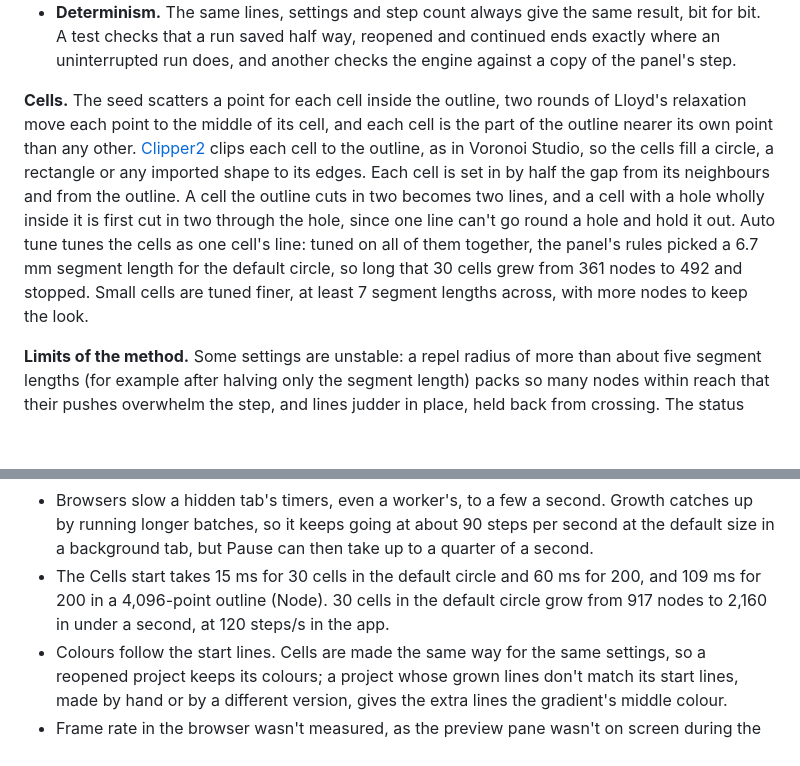
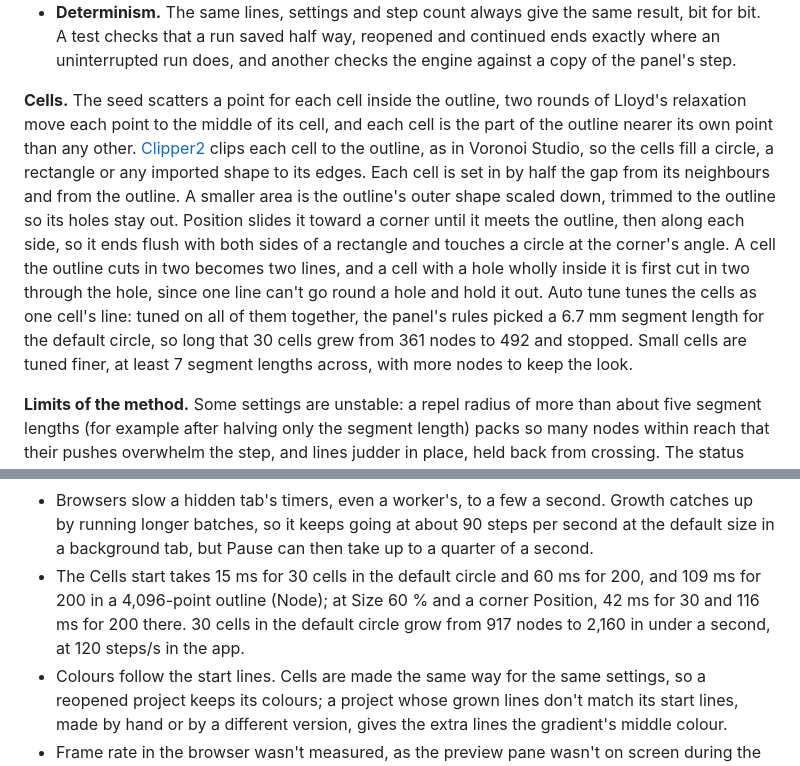
Before and after one commit to gil336699/line-growth, a Markdown page: README.md, 2 parts joined by grey strips. GitHub-like rendering; blank space fills up the shorter version.

```diff
--- a/README.md
+++ b/README.md
@@ -152,7 +152,7 @@ What's new in the engine:
 - **Randomness** nudges each new node sideways by up to randomness × a quarter of its edge, using a hash of the seed, step and node, so even shapes break into organic folds and every run is repeatable. The nudge is part of the node's first move, so it is checked for crossings too.
 - **Determinism.** The same lines, settings and step count always give the same result, bit for bit. A test checks that a run saved half way, reopened and continued ends exactly where an uninterrupted run does, and another checks the engine against a copy of the panel's step.
 
-**Cells.** The seed scatters a point for each cell inside the outline, two rounds of Lloyd's relaxation move each point to the middle of its cell, and each cell is the part of the outline nearer its own point than any other. [Clipper2](https://github.com/PolyClipping/Clipper2) clips each cell to the outline, as in Voronoi Studio, so the cells fill a circle, a rectangle or any imported shape to its edges. Each cell is set in by half the gap from its neighbours and from the outline. A cell the outline cuts in two becomes two lines, and a cell with a hole wholly inside it is first cut in two through the hole, since one line can't go round a hole and hold it out. Auto tune tunes the cells as one cell's line: tuned on all of them together, the panel's rules picked a 6.7 mm segment length for the default circle, so long that 30 cells grew from 361 nodes to 492 and stopped. Small cells are tuned finer, at least 7 segment lengths across, with more nodes to keep the look.
+**Cells.** The seed scatters a point for each cell inside the outline, two rounds of Lloyd's relaxation move each point to the middle of its cell, and each cell is the part of the outline nearer its own point than any other. [Clipper2](https://github.com/PolyClipping/Clipper2) clips each cell to the outline, as in Voronoi Studio, so the cells fill a circle, a rectangle or any imported shape to its edges. Each cell is set in by half the gap from its neighbours and from the outline. A smaller area is the outline's outer shape scaled down, trimmed to the outline so its holes stay out. Position slides it toward a corner until it meets the outline, then along each side, so it ends flush with both sides of a rectangle and touches a circle at the corner's angle. A cell the outline cuts in two becomes two lines, and a cell with a hole wholly inside it is first cut in two through the hole, since one line can't go round a hole and hold it out. Auto tune tunes the cells as one cell's line: tuned on all of them together, the panel's rules picked a 6.7 mm segment length for the default circle, so long that 30 cells grew from 361 nodes to 492 and stopped. Small cells are tuned finer, at least 7 segment lengths across, with more nodes to keep the look.
 
 **Limits of the method.** Some settings are unstable: a repel radius of more than about five segment lengths (for example after halving only the segment length) packs so many nodes within reach that their pushes overwhelm the step, and lines judder in place, held back from crossing. The status warns when that happens. Scale the segment length, repel radius and step size together, or turn on Auto tune. Lines that cross in an imported drawing keep growing, but the check can't uncross them, so they may stay crossed. Lines that touch at the start, such as Voronoi edges meeting at a corner, would be held still where they touch, so before growth begins a closed line that touches another is set in by a quarter of the segment length, and an open line's touching end is drawn back by as much. A drawing with many short lines, such as a Voronoi export, can be packed closer than Auto tune's lengths suit; the status says so, and a higher Max nodes makes the lines finer, with room to move. Nodes are only added, never removed, so a line can't shorten. The boundary and imported curves are short straight segments, within 0.02 mm of the drawn curve. Auto tune's own choice follows the panel's rules, made for a node cap of 2,600; a higher Max nodes gives larger or more detailed designs finer lines. Lines that fill a shape use roughly its area divided by the square of the segment length, so the fill can land a little under Max nodes: Gil's pill with a hole filled at 17,637 of 20,000.
 
@@ -175,7 +175,7 @@ The crossing check costs about 10 % in ordinary growth. When settings are out of
 - PNG export is limited to 16,384 px a side and 120 megapixels, which browsers can draw. Use SVG for larger work.
 - The live design is kept in the browser's local storage, every 5 seconds while lines grow and whenever the page is hidden or closed. Local storage holds about 5 MB. Designs above roughly 100,000 nodes may not fit, so save a project file to keep work.
 - Browsers slow a hidden tab's timers, even a worker's, to a few a second. Growth catches up by running longer batches, so it keeps going at about 90 steps per second at the default size in a background tab, but Pause can then take up to a quarter of a second.
-- The Cells start takes 15 ms for 30 cells in the default circle and 60 ms for 200, and 109 ms for 200 in a 4,096-point outline (Node). 30 cells in the default circle grow from 917 nodes to 2,160 in under a second, at 120 steps/s in the app.
+- The Cells start takes 15 ms for 30 cells in the default circle and 60 ms for 200, and 109 ms for 200 in a 4,096-point outline (Node); at Size 60 % and a corner Position, 42 ms for 30 and 116 ms for 200 there. 30 cells in the default circle grow from 917 nodes to 2,160 in under a second, at 120 steps/s in the app.
 - Colours follow the start lines. Cells are made the same way for the same settings, so a reopened project keeps its colours; a project whose grown lines don't match its start lines, made by hand or by a different version, gives the extra lines the gradient's middle colour.
 - Frame rate in the browser wasn't measured, as the preview pane wasn't on screen during the long runs.
 
```
Also changed, not shown: other parts of README.md (+3 -3 lines), CHANGELOG.md (+5 -0 lines), docs/cells.jpg, 2 other files.
